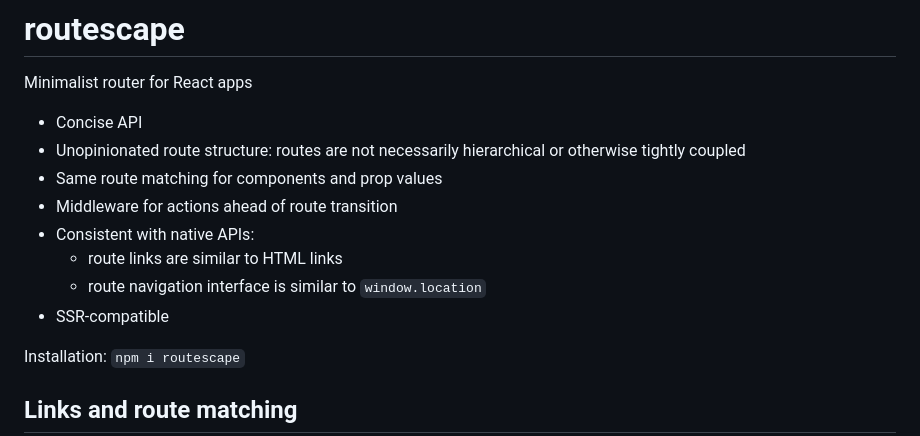
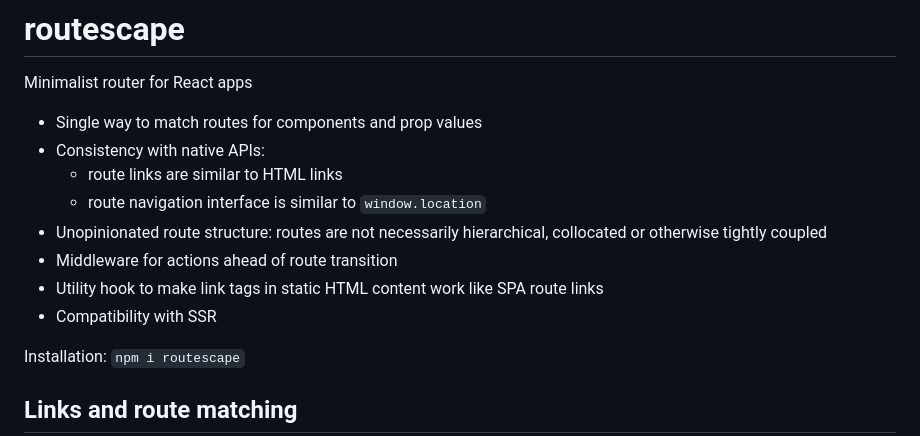
Before and after one commit to axtk/routescape, a Markdown page: README.md, the part around the change. Drawn GitHub-style.

Commit message:
update feature list in readme

```diff
--- a/README.md
+++ b/README.md
@@ -2,14 +2,14 @@
 
 Minimalist router for React apps
 
-- Concise API
-- Unopinionated route structure: routes are not necessarily hierarchical or otherwise tightly coupled
-- Same route matching for components and prop values
-- Middleware for actions ahead of route transition
-- Consistent with native APIs:
+- Single way to match routes for components and prop values
+- Consistency with native APIs:
     - route links are similar to HTML links
     - route navigation interface is similar to `window.location`
-- SSR-compatible
+- Unopinionated route structure: routes are not necessarily hierarchical, collocated or otherwise tightly coupled
+- Middleware for actions ahead of route transition
+- Utility hook to make link tags in static HTML content work like SPA route links
+- Compatibility with SSR
 
 Installation: `npm i routescape`
 
```
